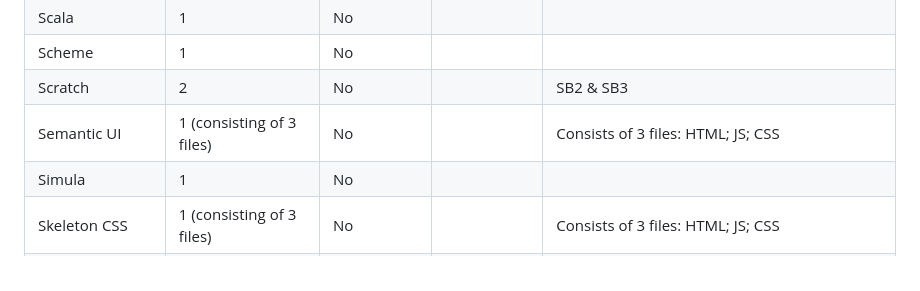
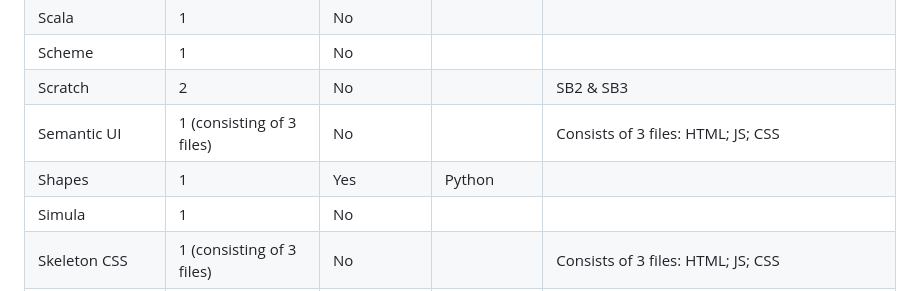
Before and after one commit to AndreyWinz/hello-world-in-every-language, a Markdown page: README.md, the part around the change. Drawn GitHub-style.

Commit message:
Add Shapes entry to README table

```diff
--- a/README.md
+++ b/README.md
@@ -320,6 +320,7 @@ Examples:
 | Scheme | 1 | No |  |  |
 | Scratch | 2 | No |  | SB2 & SB3 |
 | Semantic UI | 1 (consisting of 3 files) | No |  | Consists of 3 files: HTML; JS; CSS |
+| Shapes | 1 | Yes | Python |  |
 | Simula | 1 | No |  |  |
 | Skeleton CSS | 1 (consisting of 3 files) | No |  | Consists of 3 files: HTML; JS; CSS |
 | Smalltalk | 1 | No |  |  |
```
